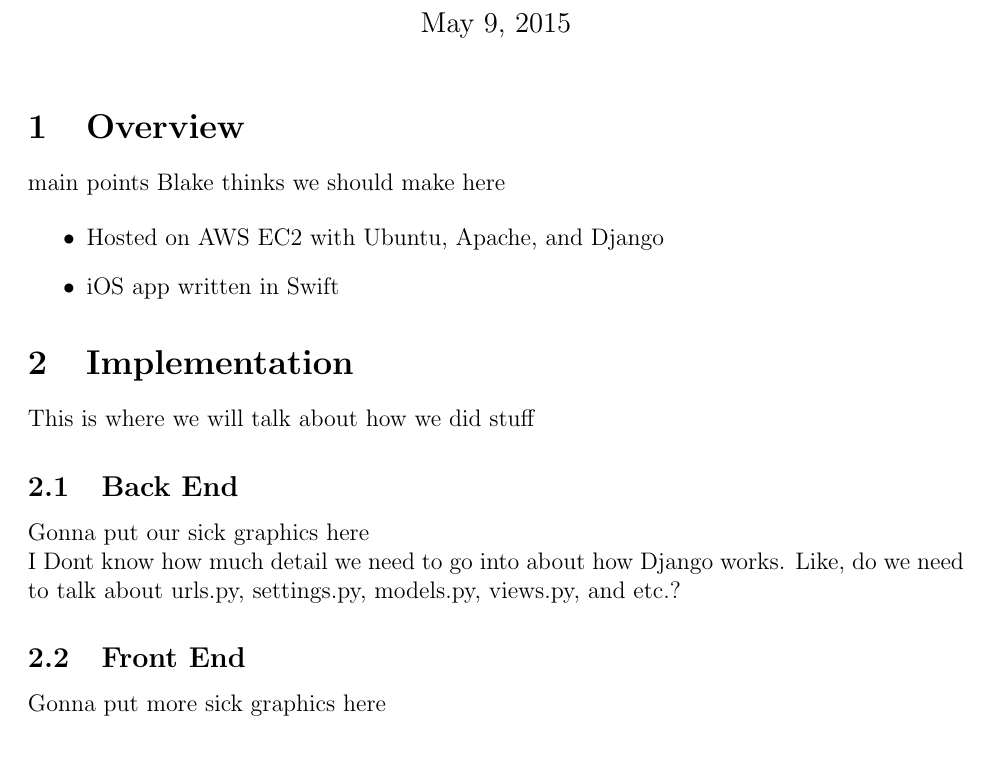
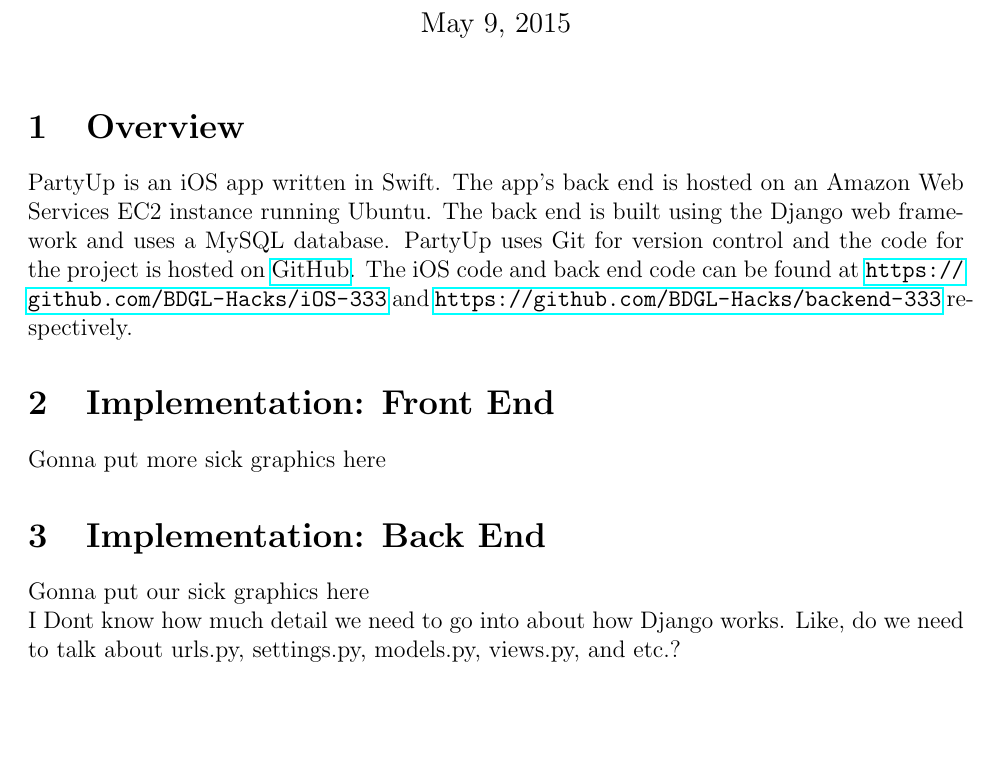
Before and after one commit to BDGL-Hacks/documentation-333, a LaTeX document (internal.tex): part of the page, cut so that both start at the same text, the shorter picture padded with empty space. Compiled offline with pdfLaTeX.

Commit message:
internals intro done

```diff
--- a/internal.tex
+++ b/internal.tex
@@ -1,4 +1,7 @@
 \documentclass[12pt]{article}
+
+\usepackage{graphicx}
+\usepackage{hyperref}
 
 \setlength{\textheight}{8.5in}
 \setlength{\headheight}{.25in}
@@ -19,26 +22,27 @@
 
 \section{Overview}
 
-main points Blake thinks we should make here
+PartyUp is an iOS app written in Swift.
+The app's back end is hosted on an Amazon Web Services
+EC2 instance running Ubuntu.
+The back end is built using the Django web framework and uses
+a MySQL database.
+PartyUp uses Git for version control and the code for the project is
+hosted on \href{https://github.com/}{GitHub}.
+The iOS code and back end code can be found at
+\url{https://github.com/BDGL-Hacks/iOS-333} and
+\url{https://github.com/BDGL-Hacks/backend-333} respectively.
 
-\begin{itemize}
-\item Hosted on AWS EC2 with Ubuntu, Apache, and Django
-\item iOS app written in Swift
-\end{itemize}
 
-\section{Implementation}
+\section{Implementation: Front End}
 
-This is where we will talk about how we did stuff
+Gonna put more sick graphics here
 
-\subsection{Back End}
+\section{Implementation: Back End}
 
 Gonna put our sick graphics here \\
 I Dont know how much detail we need to go into about how
 Django works. Like, do we need to talk about urls.py, settings.py,
 models.py, views.py, and etc.?
 
-\subsection{Front End}
-
-Gonna put more sick graphics here
-
 \end{document}
```
Also changed, not shown: Stack.png (added).
